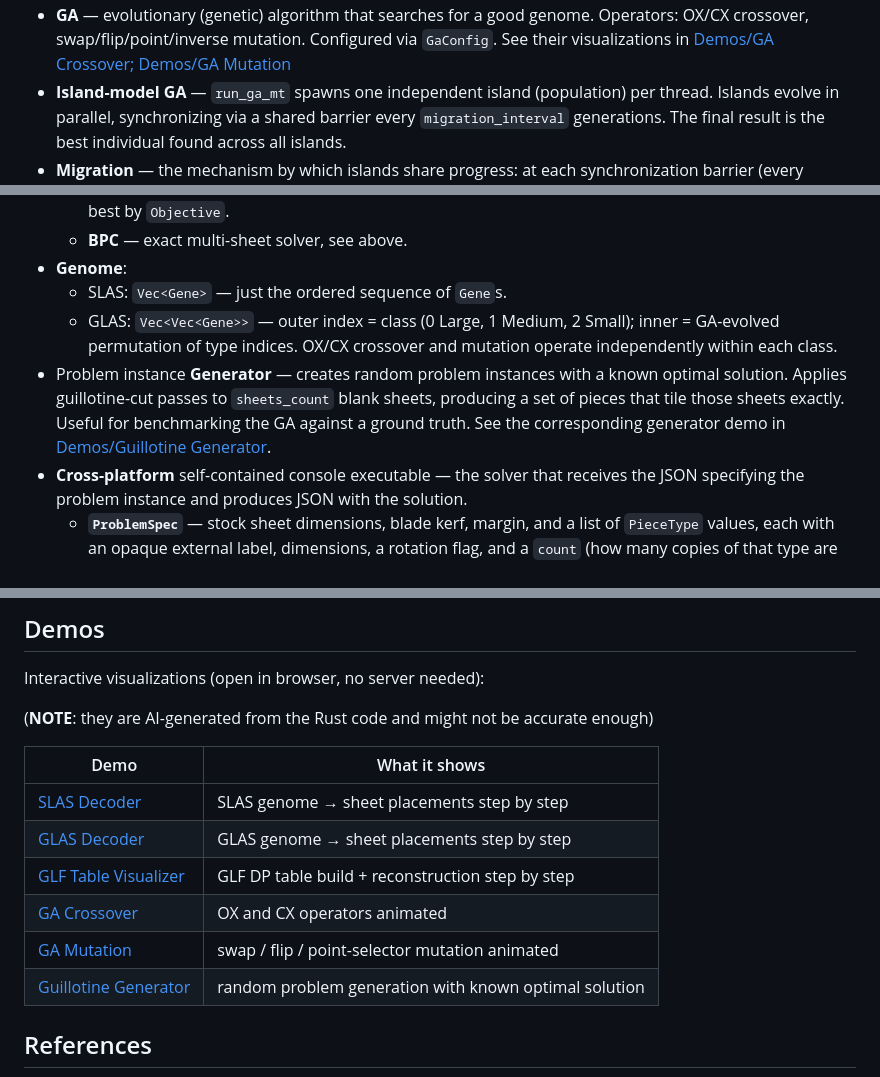
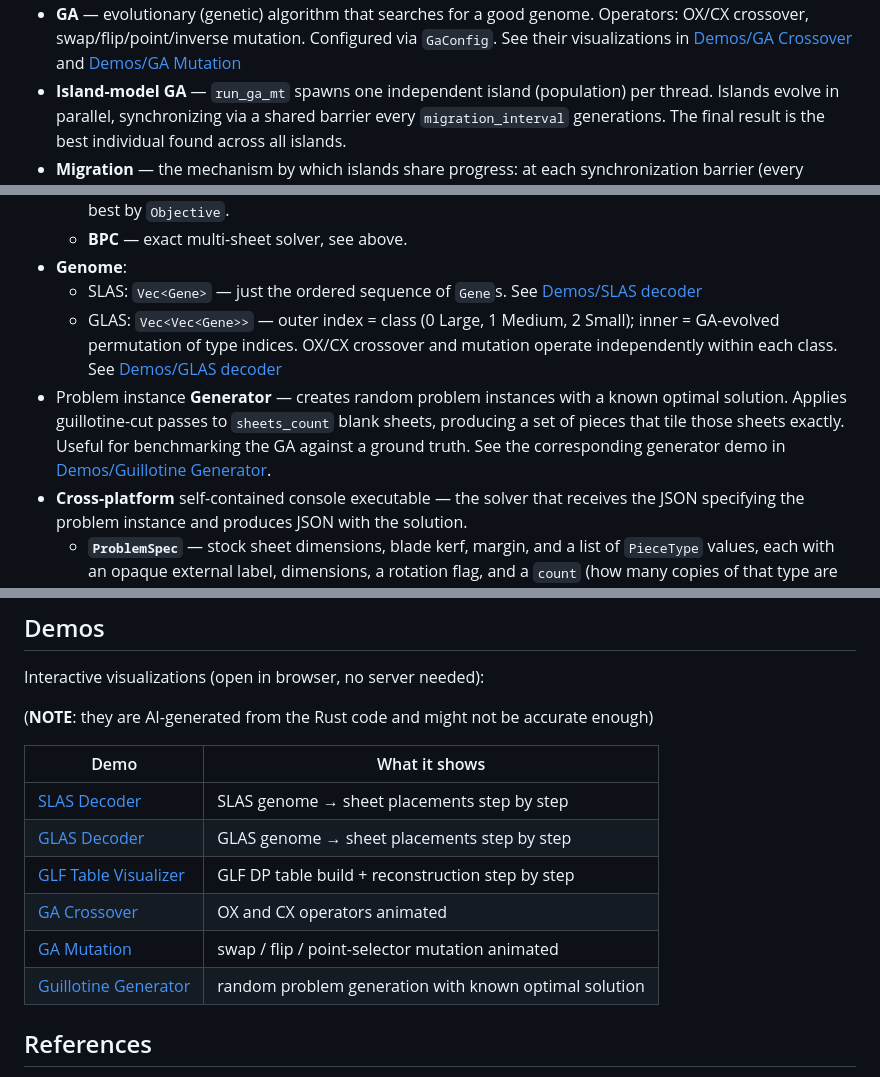
Before and after one commit to nlinker/guillotine-cutting-2d, a Markdown page: README.md, 3 parts joined by grey strips. Rendered like a GitHub page.

Commit message:
add internal anchors for demos

```diff
--- a/README.md
+++ b/README.md
@@ -46,6 +47,6 @@ since the number of possible solutions is huge and this combinatorics makes the
 - **GA** — evolutionary (genetic) algorithm that searches for a good genome. Operators: OX/CX
   crossover, swap/flip/point/inverse mutation. Configured via `GaConfig`. See their visualizations
-  in [Demos/GA Crossover; Demos/GA Mutation](#demos)
+  in [Demos/GA Crossover](#ga-crossover) and [Demos/GA Mutation](#ga-mutation)
 - **Island-model GA** — `run_ga_mt` spawns one independent island (population) per thread.
   Islands evolve in parallel, synchronizing via a shared barrier every `migration_interval`
   generations. The final result is the best individual found across all islands.
@@ -66,10 +67,10 @@ since the number of possible solutions is huge and this combinatorics makes the
     (144 deterministic passes), keeps the best by `Objective`.
   - **BPC** — exact multi-sheet solver, see above.
 - **Genome**:
-  - SLAS: `Vec<Gene>` — just the ordered sequence of `Gene`s.
+  - SLAS: `Vec<Gene>` — just the ordered sequence of `Gene`s. See [Demos/SLAS decoder](#slas-decoder)
   - GLAS: `Vec<Vec<Gene>>` — outer index = class (0 Large, 1 Medium, 2 Small);
     inner = GA-evolved permutation of type indices. OX/CX crossover and mutation operate
-    independently within each class.
+    independently within each class. See [Demos/GLAS decoder](#glas-decoder)
 - Problem instance **Generator** — creates random problem instances with a known optimal solution.
   Applies guillotine-cut passes to `sheets_count` blank sheets, producing a set of pieces
   that tile those sheets exactly. Useful for benchmarking the GA against a ground truth.
@@ -207,14 +208,14 @@ Interactive visualizations (open in browser, no server needed):
 
 (**NOTE**: they are AI-generated from the Rust code and might not be accurate enough)
 
-| Demo                                                                                                    | What it shows                                         |
-|---------------------------------------------------------------------------------------------------------|-------------------------------------------------------|
-| [SLAS Decoder](https://nlinker.github.io/guillotine-cutting-2d/demos/slas_decoder.html)                 | SLAS genome → sheet placements step by step           |
-| [GLAS Decoder](https://nlinker.github.io/guillotine-cutting-2d/demos/glas_decoder.html)                 | GLAS genome → sheet placements step by step           |
-| [GLF Table Visualizer](https://nlinker.github.io/guillotine-cutting-2d/demos/glf_table.html)            | GLF DP table build + reconstruction step by step      |
-| [GA Crossover](https://nlinker.github.io/guillotine-cutting-2d/demos/ga_ox_cx_gsap.html)                | OX and CX operators animated                          |
-| [GA Mutation](https://nlinker.github.io/guillotine-cutting-2d/demos/ga_mutation_gsap.html)              | swap / flip / point-selector mutation animated        |
-| [Guillotine Generator](https://nlinker.github.io/guillotine-cutting-2d/demos/guillotine_generator.html) | random problem generation with known optimal solution |
+| Demo                                                                                                                                  | What it shows                                         |
+|---------------------------------------------------------------------------------------------------------------------------------------|-------------------------------------------------------|
+| <a id="slas-decoder"/>[SLAS Decoder](https://nlinker.github.io/guillotine-cutting-2d/demos/slas_decoder.html)                         | SLAS genome → sheet placements step by step           |
+| <a id="glas-decoder"/>[GLAS Decoder](https://nlinker.github.io/guillotine-cutting-2d/demos/glas_decoder.html)                         | GLAS genome → sheet placements step by step           |
+| <a id="glf-table-visualizer"/>[GLF Table Visualizer](https://nlinker.github.io/guillotine-cutting-2d/demos/glf_table.html)            | GLF DP table build + reconstruction step by step      |
+| <a id="ga-crossover"/>[GA Crossover](https://nlinker.github.io/guillotine-cutting-2d/demos/ga_ox_cx_gsap.html)                        | OX and CX operators animated                          |
+| <a id="ga-mutation"/>[GA Mutation](https://nlinker.github.io/guillotine-cutting-2d/demos/ga_mutation_gsap.html)                       | swap / flip / point-selector mutation animated        |
+| <a id="guillotine-generator"/>[Guillotine Generator](https://nlinker.github.io/guillotine-cutting-2d/demos/guillotine_generator.html) | random problem generation with known optimal solution |
 
 ## References
 
```
Also changed, not shown: other parts of README.md (+4 -3 lines).
